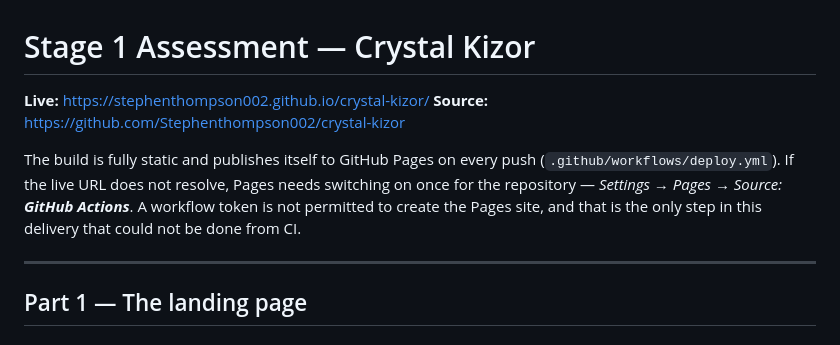
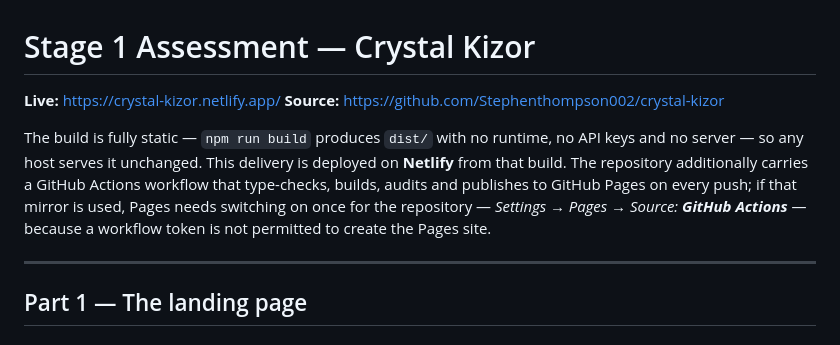
Before and after one commit to Stephenthompson002/crystal-kizor, a Markdown page: ASSESSMENT.md, the part around the change. GitHub-like rendering.

Commit message:
Live link in the submission resolves: point it at the Netlify deployment
The restructured draft named https://stephenthompson002.github.io/crystal-kizor/
as the live URL, but Pages has not been switched on for the repository, so that
address does not resolve (404). The site is live on Netlify, so the submission
now names that URL and describes the Pages workflow as the repository's mirror
with its one-time setup step. README's Deployment section carries the same URL.

Co-authored-by: arena-agent <297053741+arena-agent@users.noreply.github.com>

```diff
--- a/ASSESSMENT.md
+++ b/ASSESSMENT.md
@@ -1,12 +1,14 @@
 # Stage 1 Assessment — Crystal Kizor
 
-**Live:** https://stephenthompson002.github.io/crystal-kizor/
+**Live:** https://crystal-kizor.netlify.app/
 **Source:** https://github.com/Stephenthompson002/crystal-kizor
 
-The build is fully static and publishes itself to GitHub Pages on every push
-(`.github/workflows/deploy.yml`). If the live URL does not resolve, Pages needs switching on once for
-the repository — *Settings → Pages → Source: **GitHub Actions***. A workflow token is not permitted
-to create the Pages site, and that is the only step in this delivery that could not be done from CI.
+The build is fully static — `npm run build` produces `dist/` with no runtime, no API keys and no
+server — so any host serves it unchanged. This delivery is deployed on **Netlify** from that build.
+The repository additionally carries a GitHub Actions workflow that type-checks, builds, audits and
+publishes to GitHub Pages on every push; if that mirror is used, Pages needs switching on once for
+the repository — *Settings → Pages → Source: **GitHub Actions*** — because a workflow token is not
+permitted to create the Pages site.
 
 ---
 
```
Also changed, not shown: README.md (+3 -0 lines).
